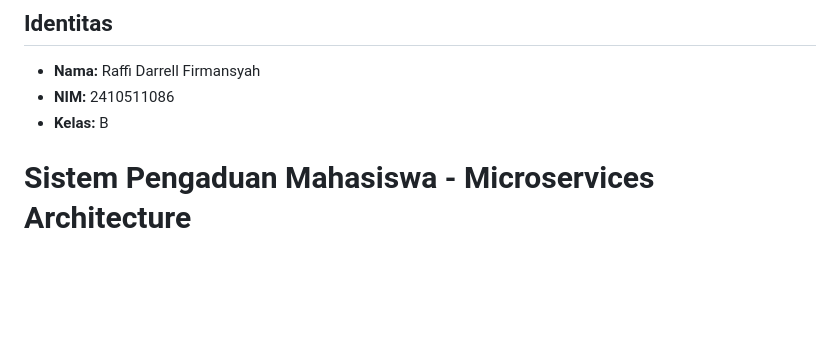
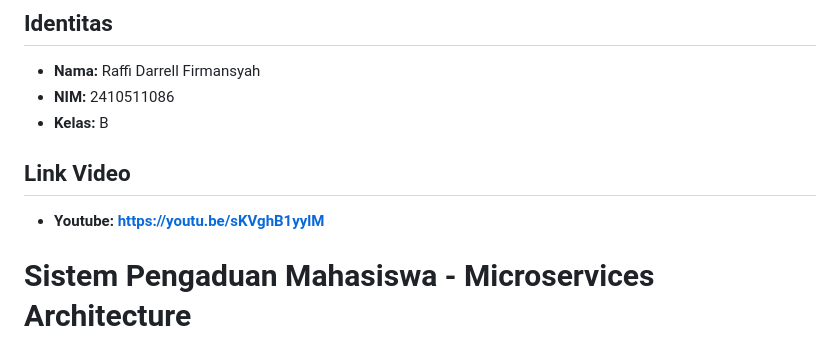
Before and after one commit to Raeaw/uts-pplos-b-2410511086, a Markdown page: README.md, the part around the change. GitHub-like rendering; blank space fills up the shorter version.

Commit message:
docs: video laporan

```diff
--- a/README.md
+++ b/README.md
@@ -3,6 +3,10 @@
 - **Nama:** Raffi Darrell Firmansyah
 - **NIM:** 2410511086
 - **Kelas:** B
+
+## Link Video
+
+- **Youtube: https://youtu.be/sKVghB1yylM**
 
 # Sistem Pengaduan Mahasiswa - Microservices Architecture
 
```
